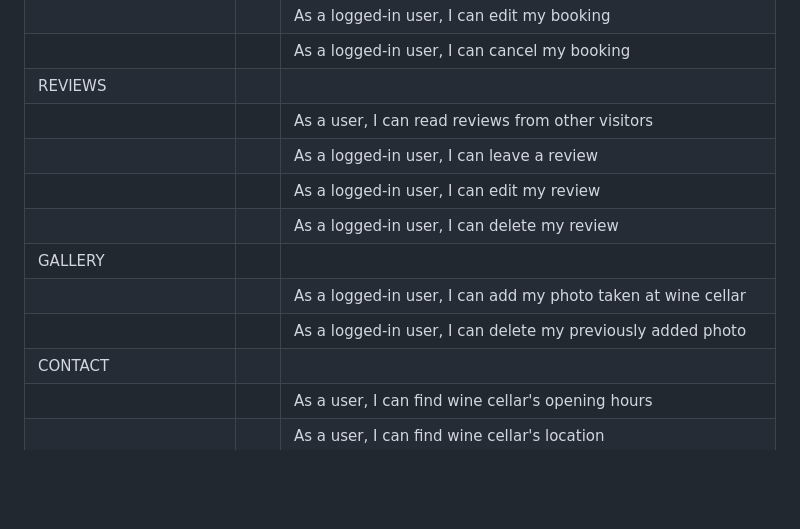
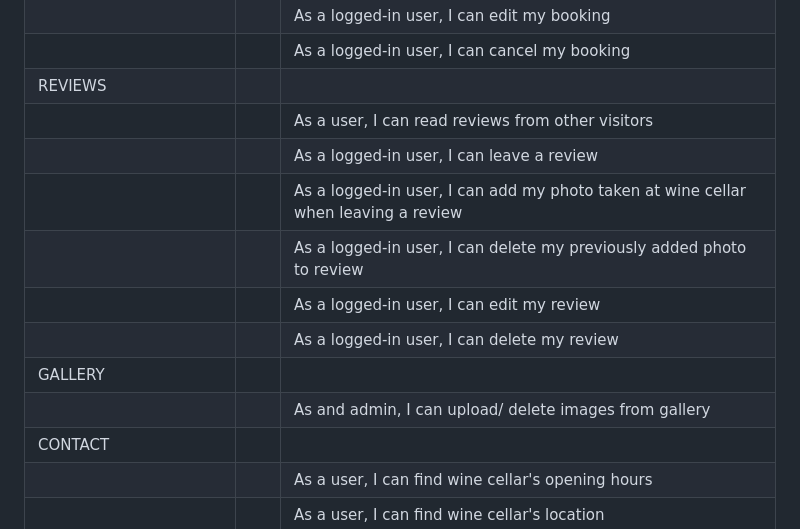
Before and after one commit to violaberg/wine-o-clock, a Markdown page: README.md, the part around the change. Drawn GitHub-style; blank space fills up the shorter version.

Commit message:
Update user stories in readme.md

```diff
--- a/README.md
+++ b/README.md
@@ -144,11 +144,12 @@ Due to a incredible amount of new knowledge and deadline for this project as for
 |REVIEWS                    |  ||
 |                           |  | As a user, I can read reviews from other visitors|
 |                           |  | As a logged-in user, I can leave a review|
+|                           |  | As a logged-in user, I can add my photo taken at wine cellar when leaving a review|
+|                           |  | As a logged-in user, I can delete my previously added photo to review|
 |                           |  | As a logged-in user, I can edit my review|
 |                           |  | As a logged-in user, I can delete my review|
 |GALLERY                    |  ||
-|                           |  | As a logged-in user, I can add my photo taken at wine cellar|
-|                           |  | As a logged-in user, I can delete my previously added photo|
+|                           |  | As and admin, I can upload/ delete images from gallery |
 |CONTACT                    |  ||
 |                           |  | As a user, I can find wine cellar's opening hours|
 |                           |  | As a user, I can find wine cellar's location|
```
Also changed, not shown: AGILE.md (+4 -3 lines).
